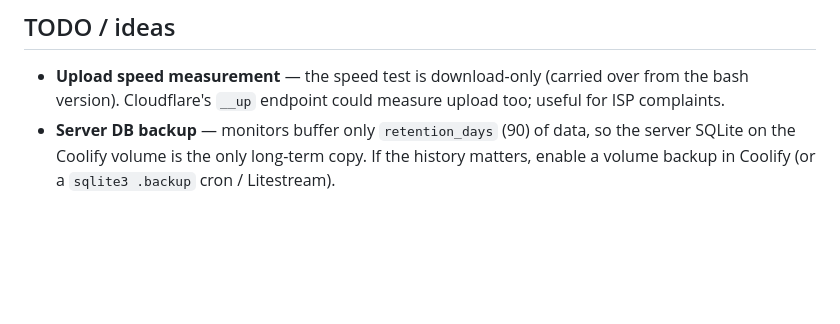
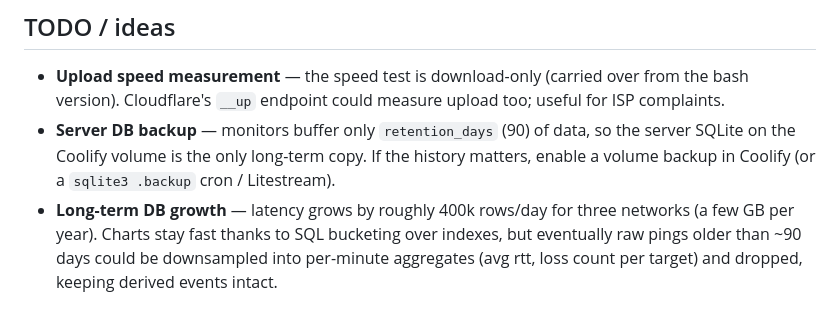
Before and after one commit to FilipChalupa/netmon, a Markdown page: README.md, the part around the change. Rendered like a GitHub page; blank space fills up the shorter version.

Commit message:
Note long-term DB growth / downsampling idea in TODO
Co-Authored-By: Claude Fable 5 <noreply@anthropic.com>

```diff
--- a/README.md
+++ b/README.md
@@ -226,3 +226,8 @@ with cursors and token auth, and alerting (thresholds, dedup, recovery).
   data, so the server SQLite on the Coolify volume is the only long-term
   copy. If the history matters, enable a volume backup in Coolify (or a
   `sqlite3 .backup` cron / Litestream).
+- **Long-term DB growth** — latency grows by roughly 400k rows/day for
+  three networks (a few GB per year). Charts stay fast thanks to SQL
+  bucketing over indexes, but eventually raw pings older than ~90 days
+  could be downsampled into per-minute aggregates (avg rtt, loss count per
+  target) and dropped, keeping derived events intact.
```
